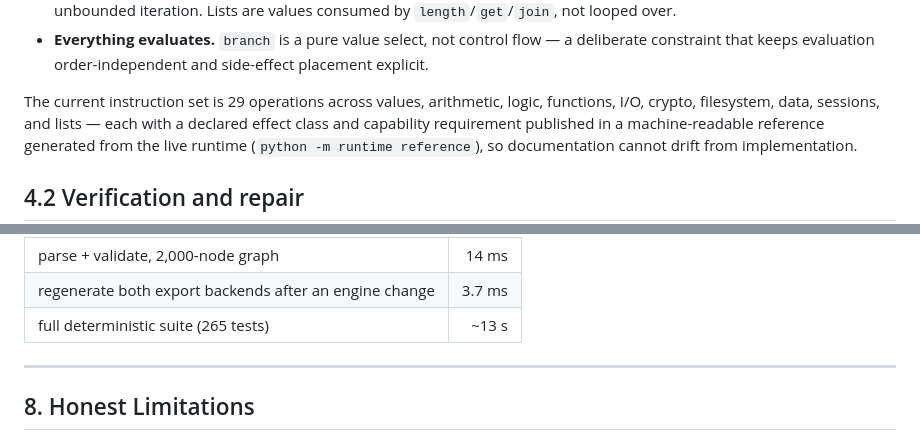
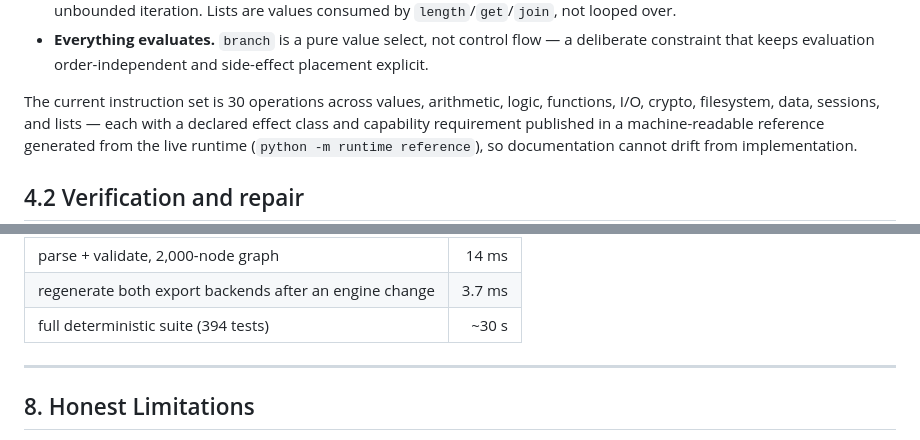
Before and after one commit to dansya-arsana/runtime-2066, a Markdown page: WHITEPAPER.md, 2 parts joined by grey strips. Drawn GitHub-style.

Commit message:
Docs: last two stale numbers in whitepaper (30 ops, 394 tests)

```diff
--- a/WHITEPAPER.md
+++ b/WHITEPAPER.md
@@ -201,7 +201,7 @@ Design properties:
   control flow — a deliberate constraint that keeps evaluation
   order-independent and side-effect placement explicit.
 
-The current instruction set is 29 operations across values, arithmetic,
+The current instruction set is 30 operations across values, arithmetic,
 logic, functions, I/O, crypto, filesystem, data, sessions, and lists —
 each with a declared effect class and capability requirement published
 in a machine-readable reference generated from the live runtime
@@ -379,7 +379,7 @@ The verification economics that motivate the design:
 |---|---:|
 | parse + validate, 2,000-node graph | 14 ms |
 | regenerate both export backends after an engine change | 3.7 ms |
-| full deterministic suite (265 tests) | ~13 s |
+| full deterministic suite (394 tests) | ~30 s |
 
 ---
 
```
